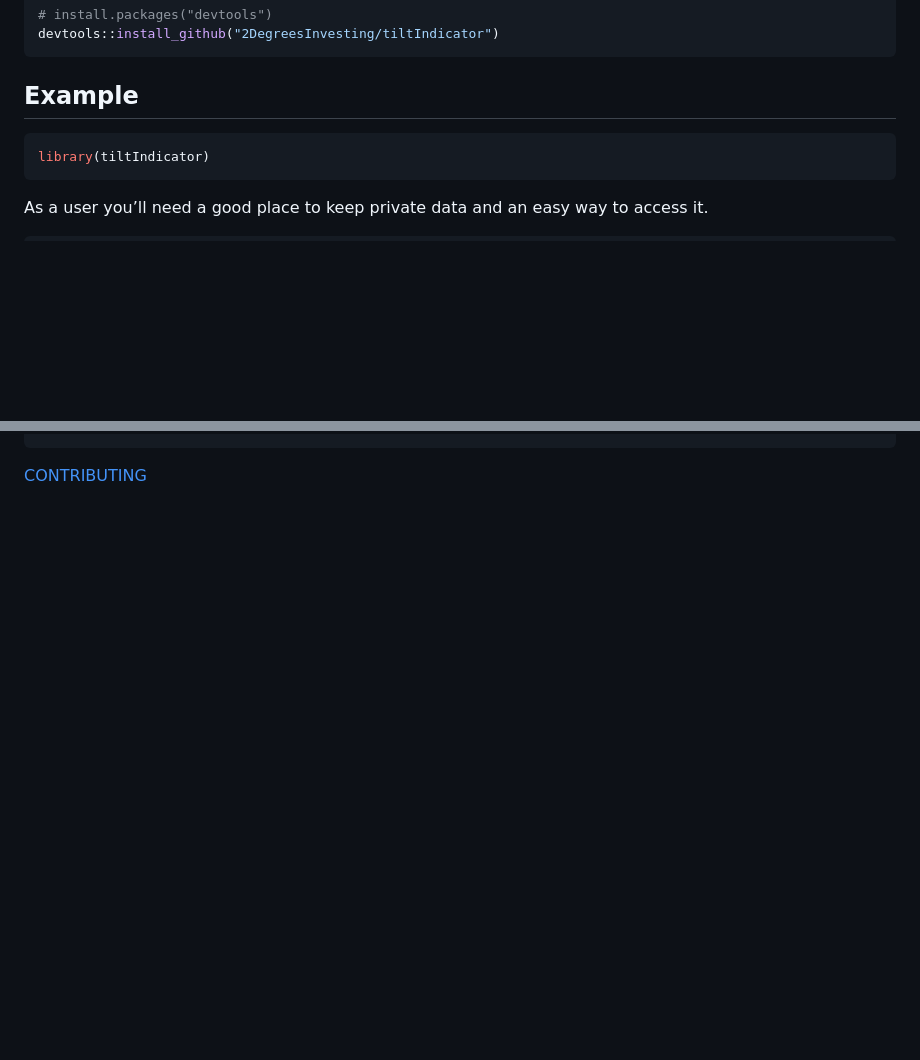
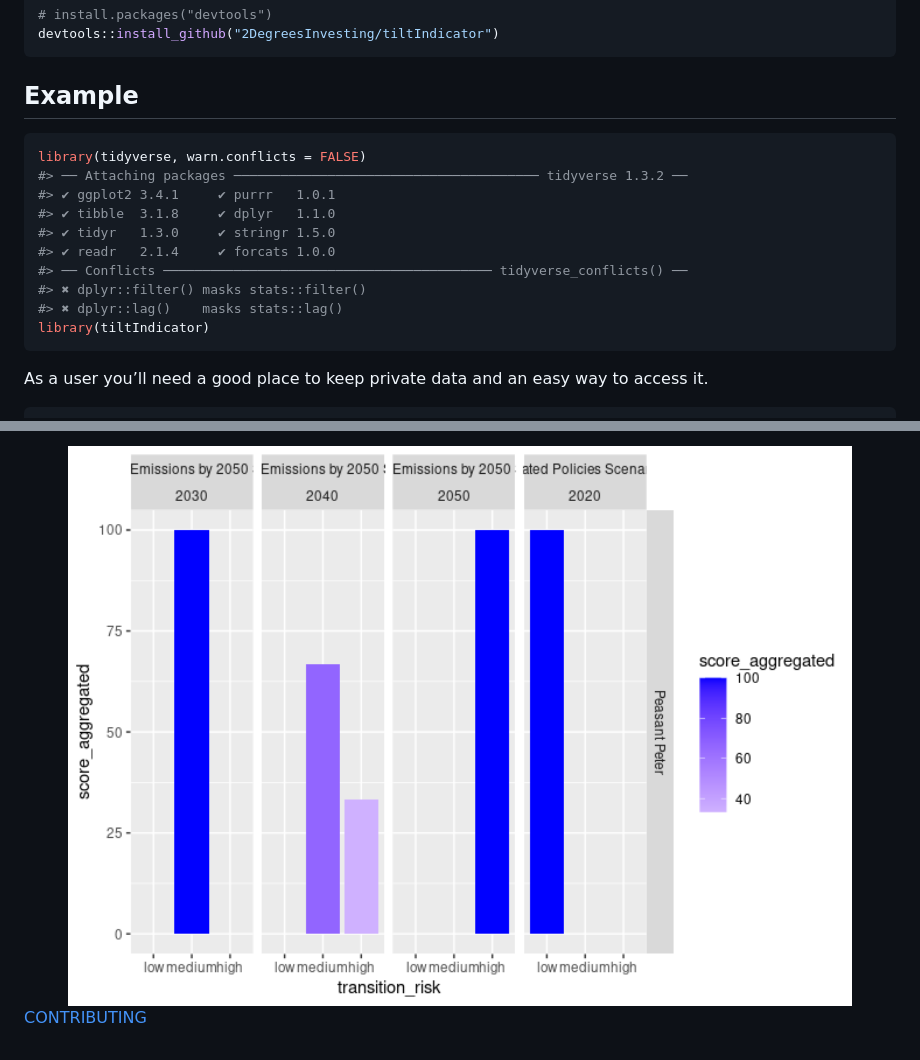
Before and after one commit to 2DegreesInvesting/tiltIndicator, a Markdown page: README.md, 2 parts joined by grey strips. Drawn GitHub-style; pictures changed too: man/figures/README-unnamed-chunk-3-1.png (added); blank space fills up the shorter version.

Commit message:
Update README to show pstr

````diff
--- a/README.md
+++ b/README.md
@@ -29,6 +29,15 @@ devtools::install_github("2DegreesInvesting/tiltIndicator")
 ## Example
 
 ``` r
+library(tidyverse, warn.conflicts = FALSE)
+#> ── Attaching packages ─────────────────────────────────────── tidyverse 1.3.2 ──
+#> ✔ ggplot2 3.4.1     ✔ purrr   1.0.1
+#> ✔ tibble  3.1.8     ✔ dplyr   1.1.0
+#> ✔ tidyr   1.3.0     ✔ stringr 1.5.0
+#> ✔ readr   2.1.4     ✔ forcats 1.0.0
+#> ── Conflicts ────────────────────────────────────────── tidyverse_conflicts() ──
+#> ✖ dplyr::filter() masks stats::filter()
+#> ✖ dplyr::lag()    masks stats::lag()
 library(tiltIndicator)
 ```
 
@@ -41,3 +87,5 @@ tilt_path()
 ```
 
+<img src="man/figures/README-unnamed-chunk-3-1.png" width="100%" />
+
 [CONTRIBUTING](https://github.com/2DegreesInvesting/tiltIndicator/blob/main/.github/CONTRIBUTING.md)
````
Also changed, not shown: other parts of README.md (+39 -2 lines), 4 other files.
